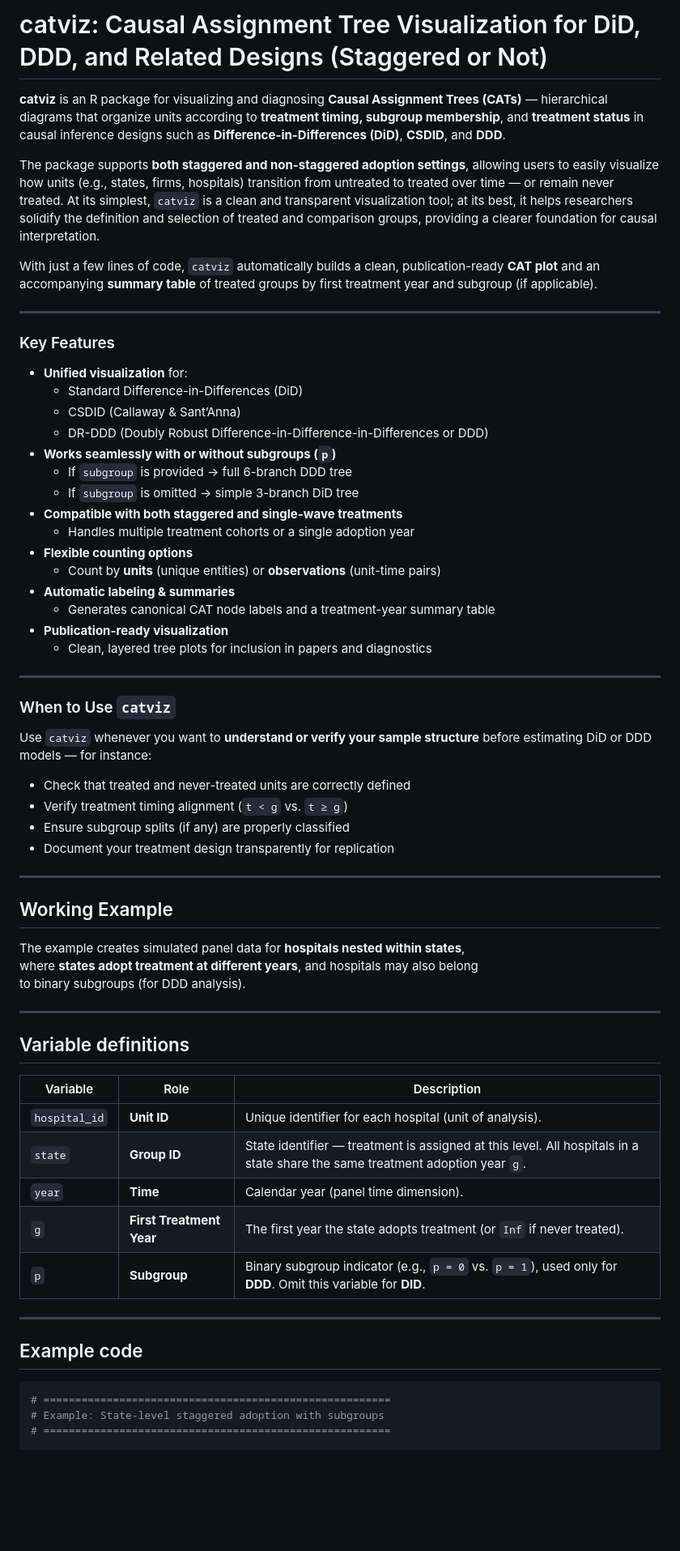
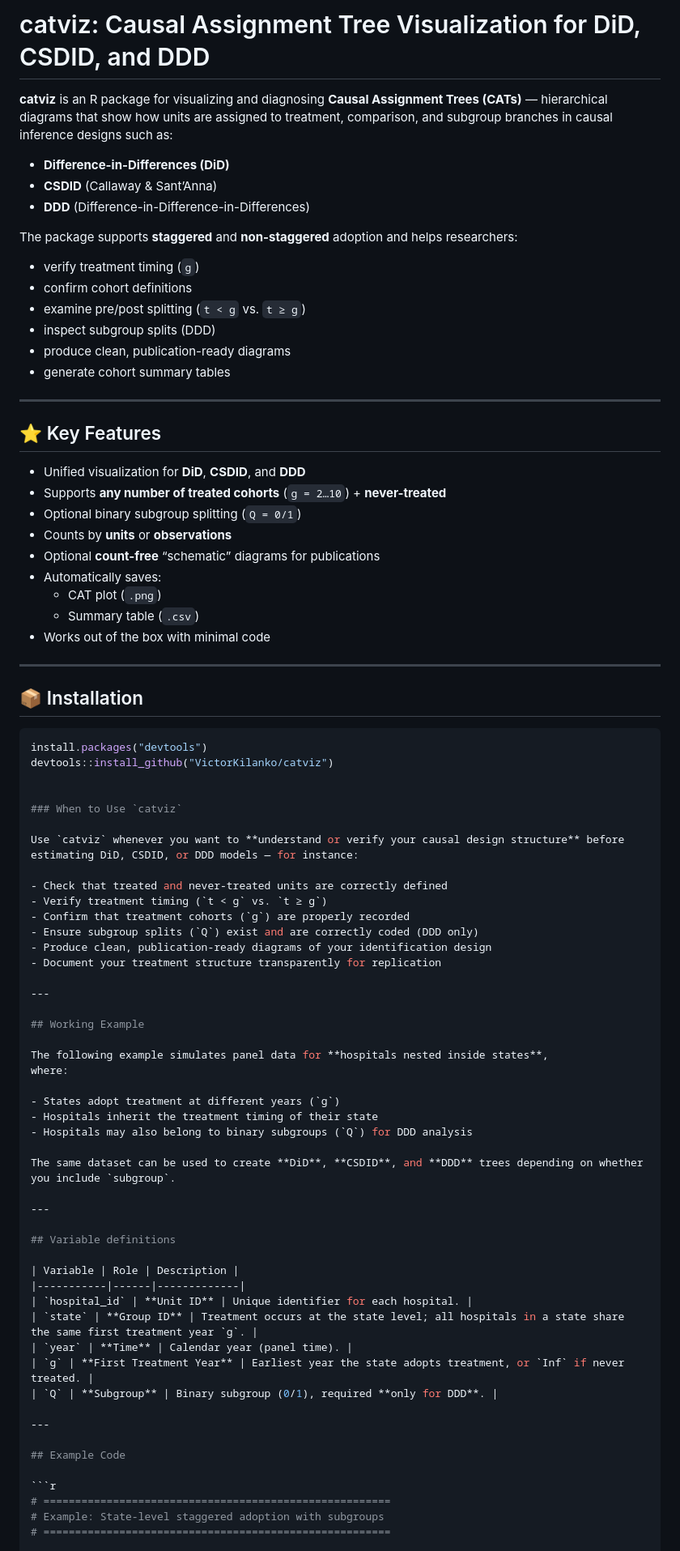
Before and after one commit to VictorKilanko/catviz, a Markdown page: README.md, the part around the change printed below. Shown: that part at 81% size. GitHub-like rendering; blank space fills up the shorter version.

````diff
--- a/README.md
+++ b/README.md
@@ -1,48 +1,66 @@
-# catviz: Causal Assignment Tree Visualization for DiD, DDD, and Related Designs (Staggered or Not)
+# catviz: Causal Assignment Tree Visualization for DiD, CSDID, and DDD
 
-**catviz** is an R package for visualizing and diagnosing **Causal Assignment Trees (CATs)** — hierarchical diagrams that organize units according to **treatment timing, subgroup membership**, and **treatment status** in causal inference designs such as **Difference-in-Differences (DiD)**, **CSDID**, and **DDD**.
+**catviz** is an R package for visualizing and diagnosing **Causal Assignment Trees (CATs)** — hierarchical diagrams that show how units are assigned to treatment, comparison, and subgroup branches in causal inference designs such as:
 
-The package supports **both staggered and non-staggered adoption settings**, allowing users to easily visualize how units (e.g., states, firms, hospitals) transition from untreated to treated over time — or remain never treated. At its simplest, `catviz` is a clean and transparent visualization tool; at its best, it helps researchers solidify the definition and selection of treated and comparison groups, providing a clearer foundation for causal interpretation.
+- **Difference-in-Differences (DiD)**
+- **CSDID** (Callaway & Sant’Anna)
+- **DDD** (Difference-in-Difference-in-Differences)
 
-With just a few lines of code, `catviz` automatically builds a clean, publication-ready **CAT plot** and an accompanying **summary table** of treated groups by first treatment year and subgroup (if applicable).
+The package supports **staggered** and **non-staggered** adoption and helps researchers:
+
+- verify treatment timing (`g`)
+- confirm cohort definitions
+- examine pre/post splitting (`t < g` vs. `t ≥ g`)
+- inspect subgroup splits (DDD)
+- produce clean, publication-ready diagrams
+- generate cohort summary tables
 
 ---
 
-### Key Features
+## ⭐ Key Features
 
-- **Unified visualization** for:
-  - Standard Difference-in-Differences (DiD)
-  - CSDID (Callaway & Sant’Anna)
-  - DR-DDD (Doubly Robust Difference-in-Difference-in-Differences or DDD)
-- **Works seamlessly with or without subgroups (`p`)**
-  - If `subgroup` is provided → full 6-branch DDD tree
-  - If `subgroup` is omitted → simple 3-branch DiD tree
-- **Compatible with both staggered and single-wave treatments**
-  - Handles multiple treatment cohorts or a single adoption year
-- **Flexible counting options**
-  - Count by **units** (unique entities) or **observations** (unit-time pairs)
-- **Automatic labeling & summaries**
-  - Generates canonical CAT node labels and a treatment-year summary table
-- **Publication-ready visualization**
-  - Clean, layered tree plots for inclusion in papers and diagnostics
+- Unified visualization for **DiD**, **CSDID**, and **DDD**
+- Supports **any number of treated cohorts** (`g = 2…10`) + **never-treated**
+- Optional binary subgroup splitting (`Q = 0/1`)
+- Counts by **units** or **observations**
+- Optional **count-free** “schematic” diagrams for publications
+- Automatically saves:
+  - CAT plot (`.png`)
+  - Summary table (`.csv`)
+- Works out of the box with minimal code
 
 ---
 
+## 📦 Installation
+
+```r
+install.packages("devtools")
+devtools::install_github("VictorKilanko/catviz")
+
+
 ### When to Use `catviz`
 
-Use `catviz` whenever you want to **understand or verify your sample structure** before estimating DiD or DDD models — for instance:
+Use `catviz` whenever you want to **understand or verify your causal design structure** before estimating DiD, CSDID, or DDD models — for instance:
+
 - Check that treated and never-treated units are correctly defined
-- Verify treatment timing alignment (`t < g` vs. `t ≥ g`)
-- Ensure subgroup splits (if any) are properly classified
-- Document your treatment design transparently for replication
+- Verify treatment timing (`t < g` vs. `t ≥ g`)
+- Confirm that treatment cohorts (`g`) are properly recorded
+- Ensure subgroup splits (`Q`) exist and are correctly coded (DDD only)
+- Produce clean, publication-ready diagrams of your identification design
+- Document your treatment structure transparently for replication
 
 ---
 
 ## Working Example
 
-The example creates simulated panel data for **hospitals nested within states**,
-where **states adopt treatment at different years**, and hospitals may also belong
-to binary subgroups (for DDD analysis).
+The following example simulates panel data for **hospitals nested inside states**,
+where:
+
+- States adopt treatment at different years (`g`)
+- Hospitals inherit the treatment timing of their state
+- Hospitals may also belong to binary subgroups (`Q`) for DDD analysis
+
+The same dataset can be used to create **DiD**, **CSDID**, and **DDD** trees depending on whether you include `subgroup`.
 
 ---
 
@@ -50,15 +68,15 @@ to binary subgroups (for DDD analysis).
 
 | Variable | Role | Description |
 |-----------|------|-------------|
-| `hospital_id` | **Unit ID** | Unique identifier for each hospital (unit of analysis). |
-| `state` | **Group ID** | State identifier — treatment is assigned at this level. All hospitals in a state share the same treatment adoption year `g`. |
-| `year` | **Time** | Calendar year (panel time dimension). |
-| `g` | **First Treatment Year** | The first year the state adopts treatment (or `Inf` if never treated). |
-| `p` | **Subgroup** | Binary subgroup indicator (e.g., `p = 0` vs. `p = 1`), used only for **DDD**. Omit this variable for **DID**. |
+| `hospital_id` | **Unit ID** | Unique identifier for each hospital. |
+| `state` | **Group ID** | Treatment occurs at the state level; all hospitals in a state share the same first treatment year `g`. |
+| `year` | **Time** | Calendar year (panel time). |
+| `g` | **First Treatment Year** | Earliest year the state adopts treatment, or `Inf` if never treated. |
+| `Q` | **Subgroup** | Binary subgroup (0/1), required **only for DDD**. |
 
 ---
 
-## Example code
+## Example Code
 
 ```r
 # =======================================================
````
Also changed, not shown: other parts of README.md (+35 -165 lines).
